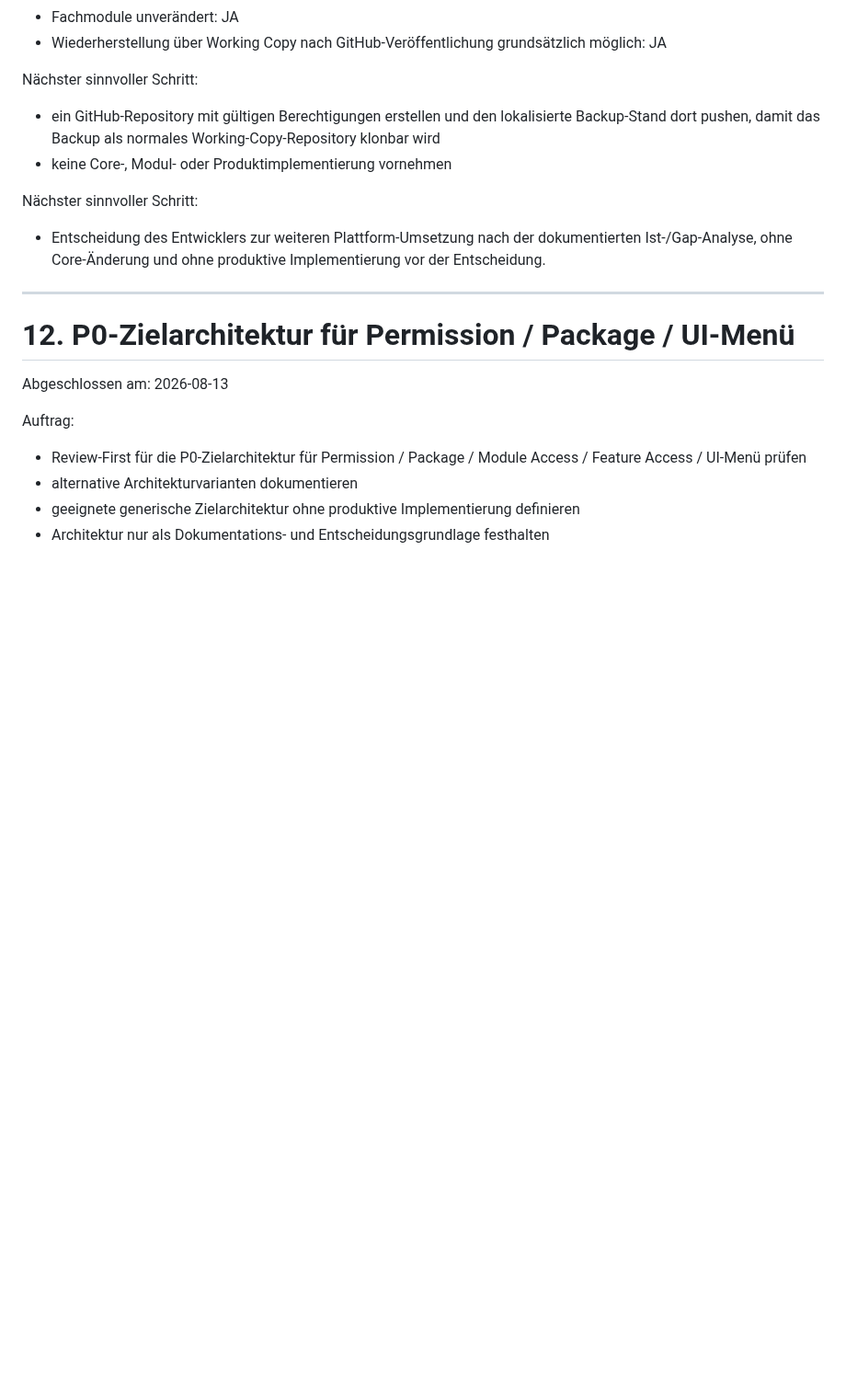
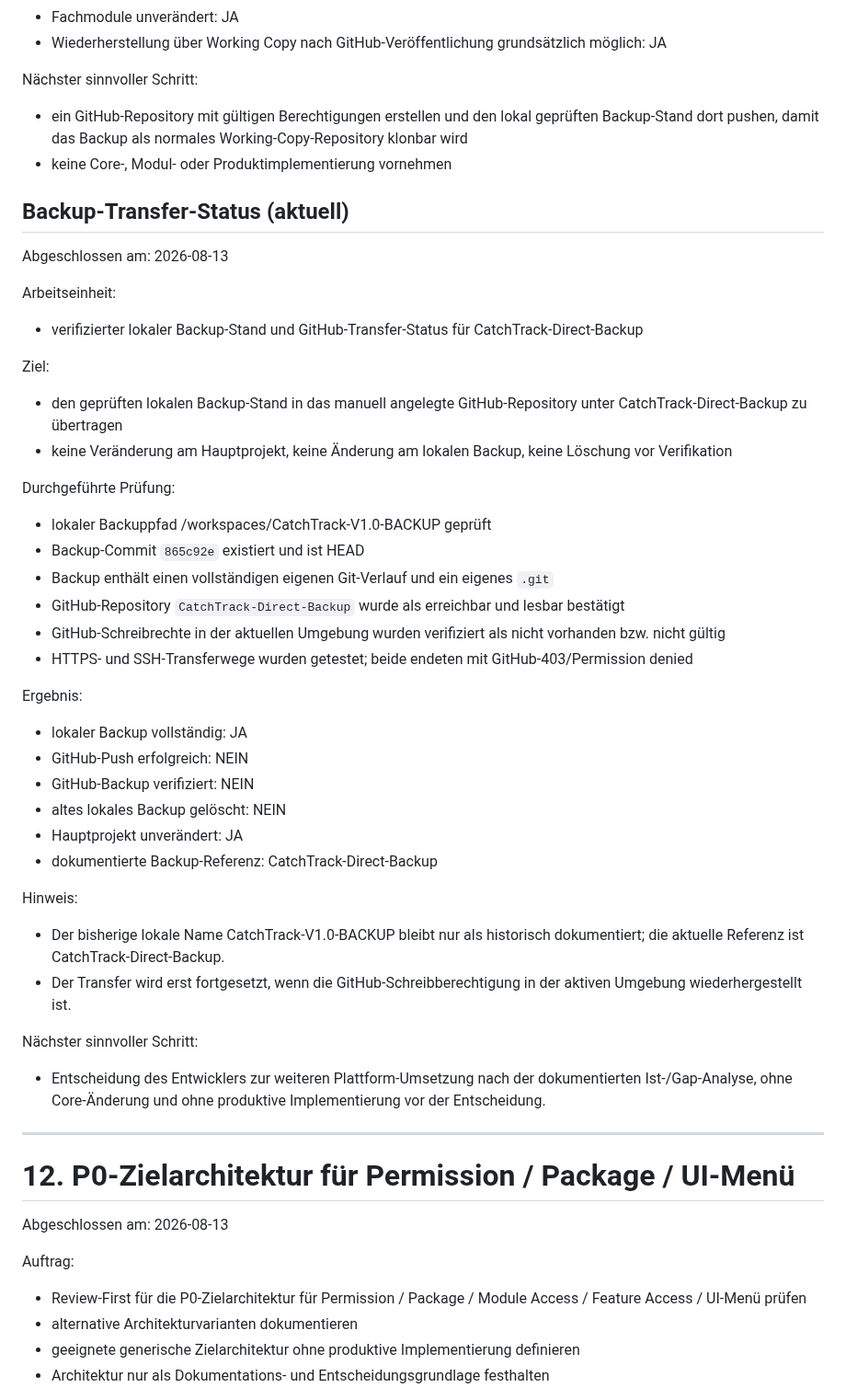
Before and after one commit to El-Ninjo1965/CatchTrack-V.1.0, a Markdown page: MODULE_WORK_LOG.md, the part around the change. Shown at 92% size. Rendered like a GitHub page; blank space fills up the shorter version.

Commit message:
docs: synchronize agent diagnostics

```diff
--- a/MODULE_WORK_LOG.md
+++ b/MODULE_WORK_LOG.md
@@ -587,8 +587,39 @@ Ergebnis:
 - Wiederherstellung über Working Copy nach GitHub-Veröffentlichung grundsätzlich möglich: JA
 
 Nächster sinnvoller Schritt:
-- ein GitHub-Repository mit gültigen Berechtigungen erstellen und den lokalisierte Backup-Stand dort pushen, damit das Backup als normales Working-Copy-Repository klonbar wird
+- ein GitHub-Repository mit gültigen Berechtigungen erstellen und den lokal geprüften Backup-Stand dort pushen, damit das Backup als normales Working-Copy-Repository klonbar wird
 - keine Core-, Modul- oder Produktimplementierung vornehmen
+
+## Backup-Transfer-Status (aktuell)
+
+Abgeschlossen am: 2026-08-13
+
+Arbeitseinheit:
+- verifizierter lokaler Backup-Stand und GitHub-Transfer-Status für CatchTrack-Direct-Backup
+
+Ziel:
+- den geprüften lokalen Backup-Stand in das manuell angelegte GitHub-Repository unter CatchTrack-Direct-Backup zu übertragen
+- keine Veränderung am Hauptprojekt, keine Änderung am lokalen Backup, keine Löschung vor Verifikation
+
+Durchgeführte Prüfung:
+- lokaler Backuppfad /workspaces/CatchTrack-V1.0-BACKUP geprüft
+- Backup-Commit `865c92e` existiert und ist HEAD
+- Backup enthält einen vollständigen eigenen Git-Verlauf und ein eigenes `.git`
+- GitHub-Repository `CatchTrack-Direct-Backup` wurde als erreichbar und lesbar bestätigt
+- GitHub-Schreibrechte in der aktuellen Umgebung wurden verifiziert als nicht vorhanden bzw. nicht gültig
+- HTTPS- und SSH-Transferwege wurden getestet; beide endeten mit GitHub-403/Permission denied
+
+Ergebnis:
+- lokaler Backup vollständig: JA
+- GitHub-Push erfolgreich: NEIN
+- GitHub-Backup verifiziert: NEIN
+- altes lokales Backup gelöscht: NEIN
+- Hauptprojekt unverändert: JA
+- dokumentierte Backup-Referenz: CatchTrack-Direct-Backup
+
+Hinweis:
+- Der bisherige lokale Name CatchTrack-V1.0-BACKUP bleibt nur als historisch dokumentiert; die aktuelle Referenz ist CatchTrack-Direct-Backup.
+- Der Transfer wird erst fortgesetzt, wenn die GitHub-Schreibberechtigung in der aktiven Umgebung wiederhergestellt ist.
 
 Nächster sinnvoller Schritt:
 
```
Also changed, not shown: AI_AGENT_INDEX.md (+2 -1 lines).
